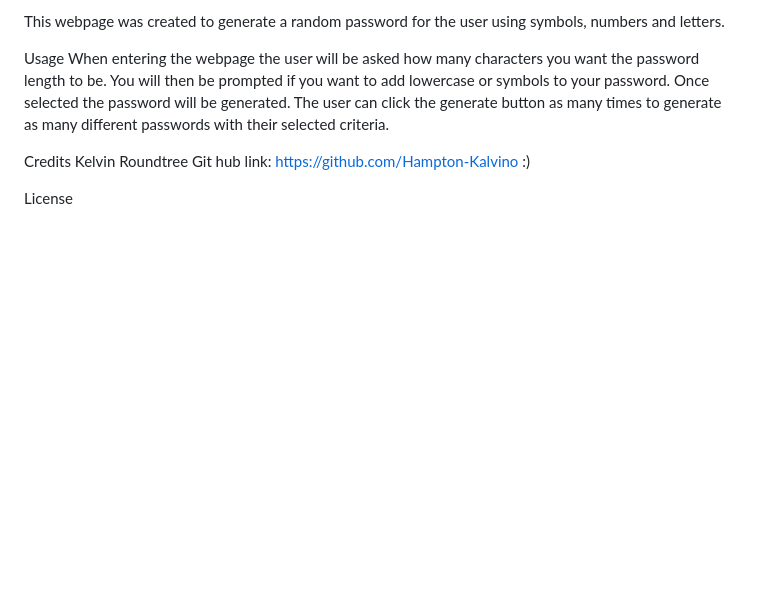
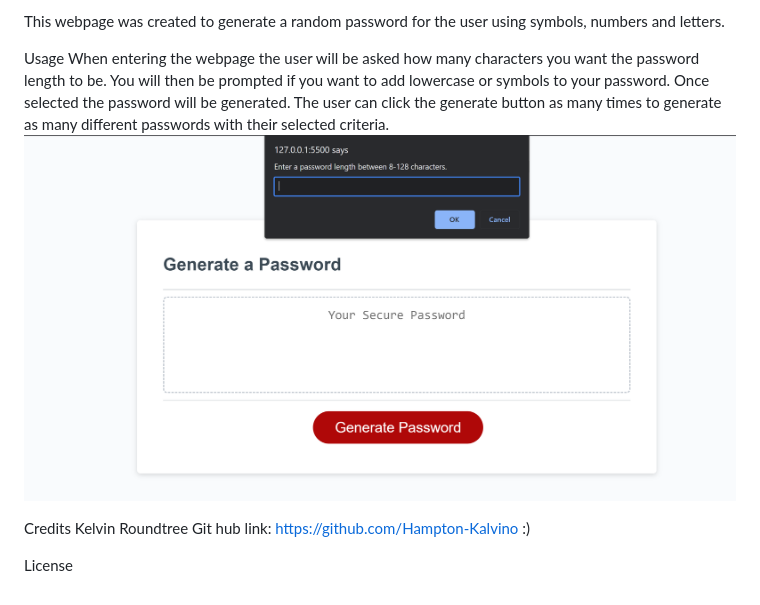
Before and after one commit to Hampton-Kalvino/bubble-music, a Markdown page: README.md, the part around the change. GitHub-like rendering; pictures changed too: image.png (added); blank space fills up the shorter version.

```diff
--- a/README.md
+++ b/README.md
@@ -4,7 +4,7 @@ This webpage was created to generate a random password for the user using symbol
 
 Usage
 When entering the webpage the user will be asked how many characters you want the password length to be.  You will then be prompted if you want to add lowercase or symbols to your password.  Once selected the password will be generated. The user can click the generate button as many times to generate as many different passwords with their selected criteria.
-
+![Alt text](image.png)
 
 
 Credits
```
